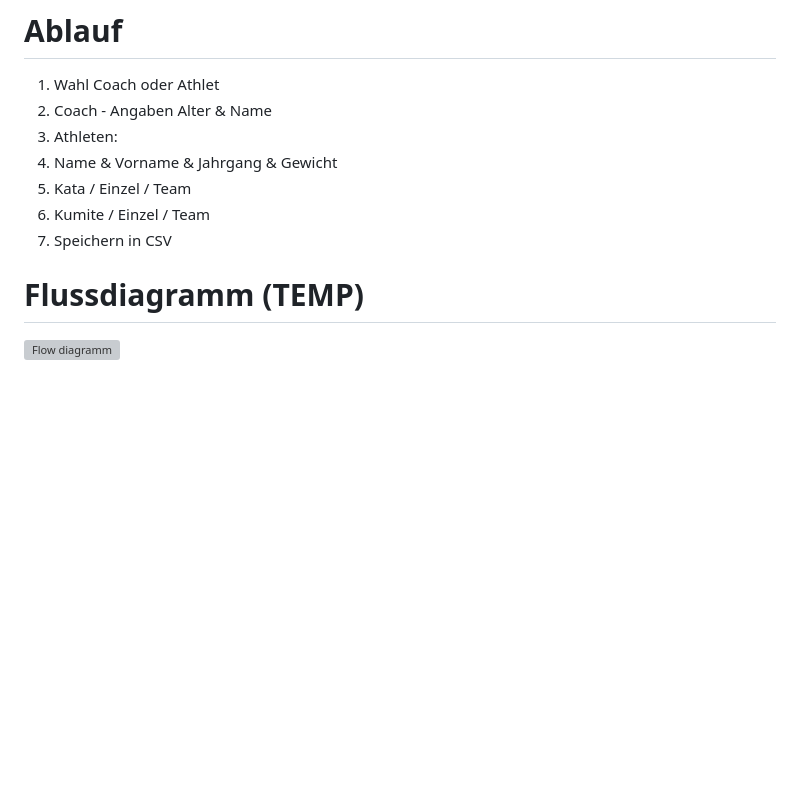
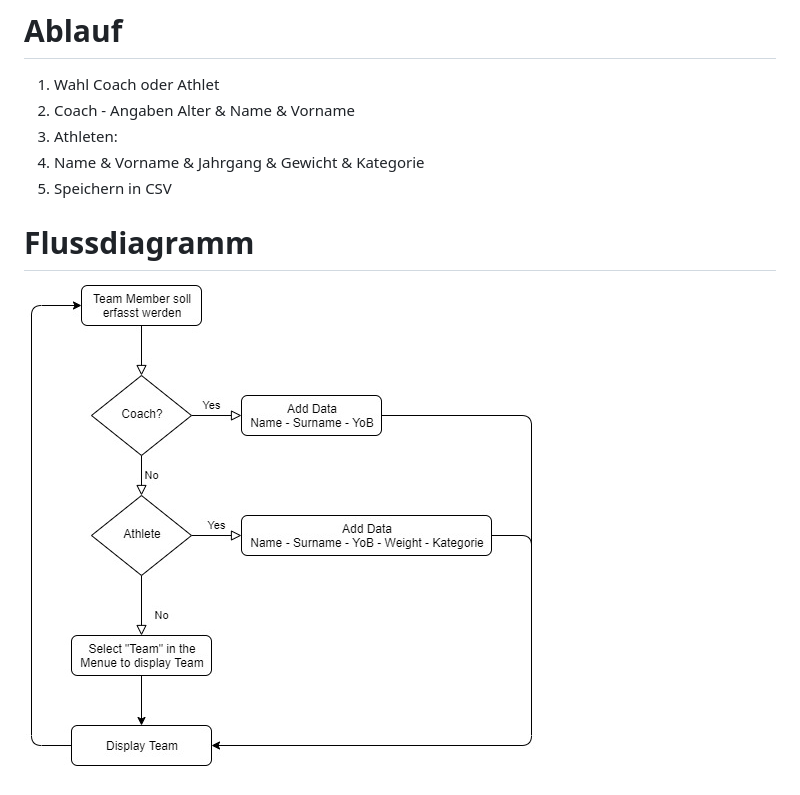
Before and after one commit to Kokille/HTW-DBM, a Markdown page: readme.md, the part around the change. Rendered like a GitHub page; pictures changed too: Sennk/docs/flow.jpg (added); blank space fills up the shorter version; grey boxes are pictures that could not be loaded.

Commit message:
fixed Flussdiagram path

```diff
--- a/readme.md
+++ b/readme.md
@@ -5,12 +5,10 @@ Die Athleten und Coaches können sich im Formular eintragen. Die Coaches werden
 
 # Ablauf
 1. Wahl Coach oder Athlet
-2. Coach - Angaben Alter & Name
+2. Coach - Angaben Alter & Name & Vorname
 3. Athleten:
-4. Name & Vorname & Jahrgang & Gewicht
-5. Kata / Einzel / Team
-6. Kumite / Einzel / Team
-7. Speichern in CSV
+4. Name & Vorname & Jahrgang & Gewicht & Kategorie
+5. Speichern in CSV
 
-# Flussdiagramm (TEMP)
-![Flow diagramm](projekt_senn_v3/docs/flow.jpg "Flow Diagram")
+# Flussdiagramm
+![Flow diagramm](Sennk/docs/flow.jpg "Flow Diagram")
```
Also changed, not shown: 2 other files.
